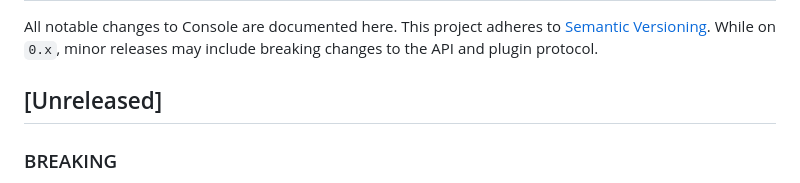
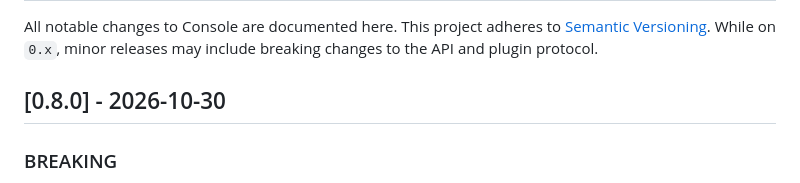
Before and after one commit to MooseQuest/console, a Markdown page: CHANGELOG.md, the part around the change. GitHub-like rendering.

Commit message:
Release v0.8.0 (#100)

```diff
--- a/CHANGELOG.md
+++ b/CHANGELOG.md
@@ -4,7 +4,7 @@ All notable changes to Console are documented here. This project adheres to
 [Semantic Versioning](https://semver.org). While on `0.x`, minor releases may
 include breaking changes to the API and plugin protocol.
 
-## [Unreleased]
+## [0.8.0] - 2026-10-30
 
 ### BREAKING
 
```
